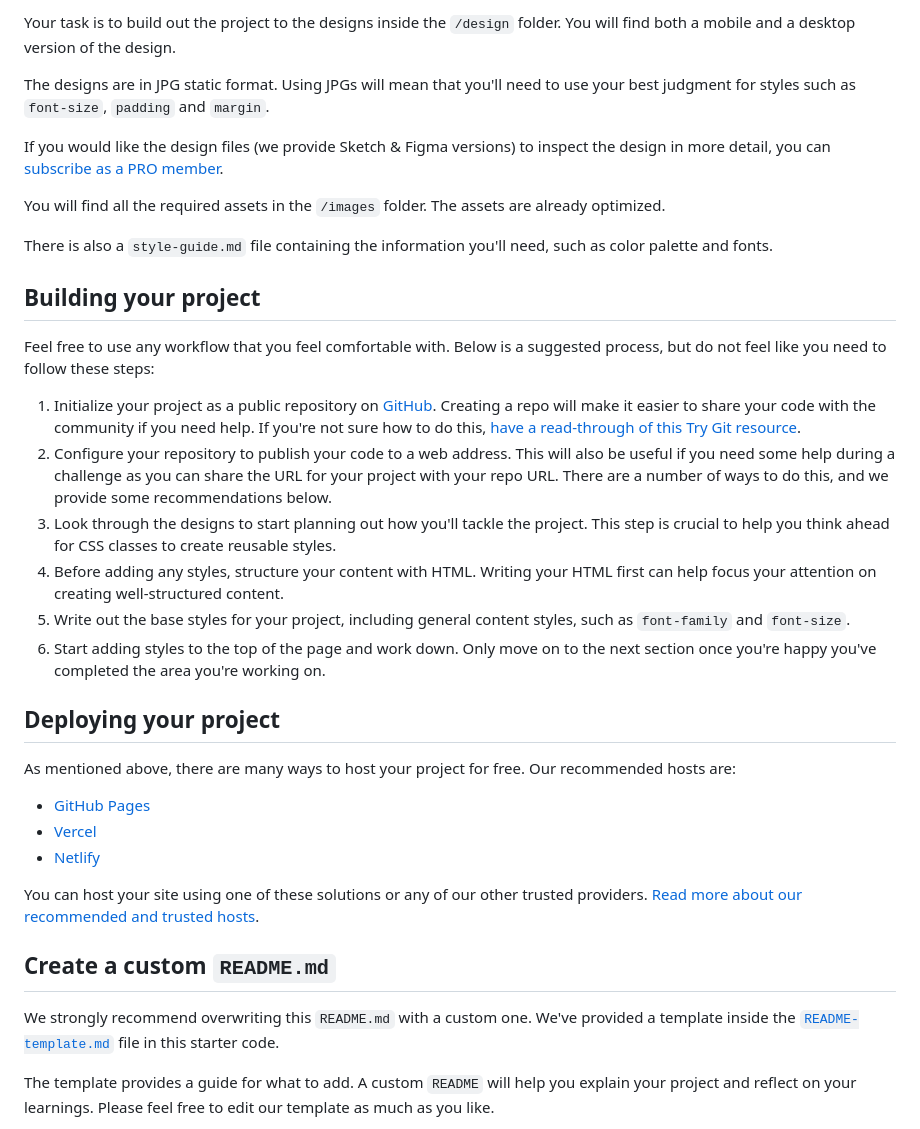
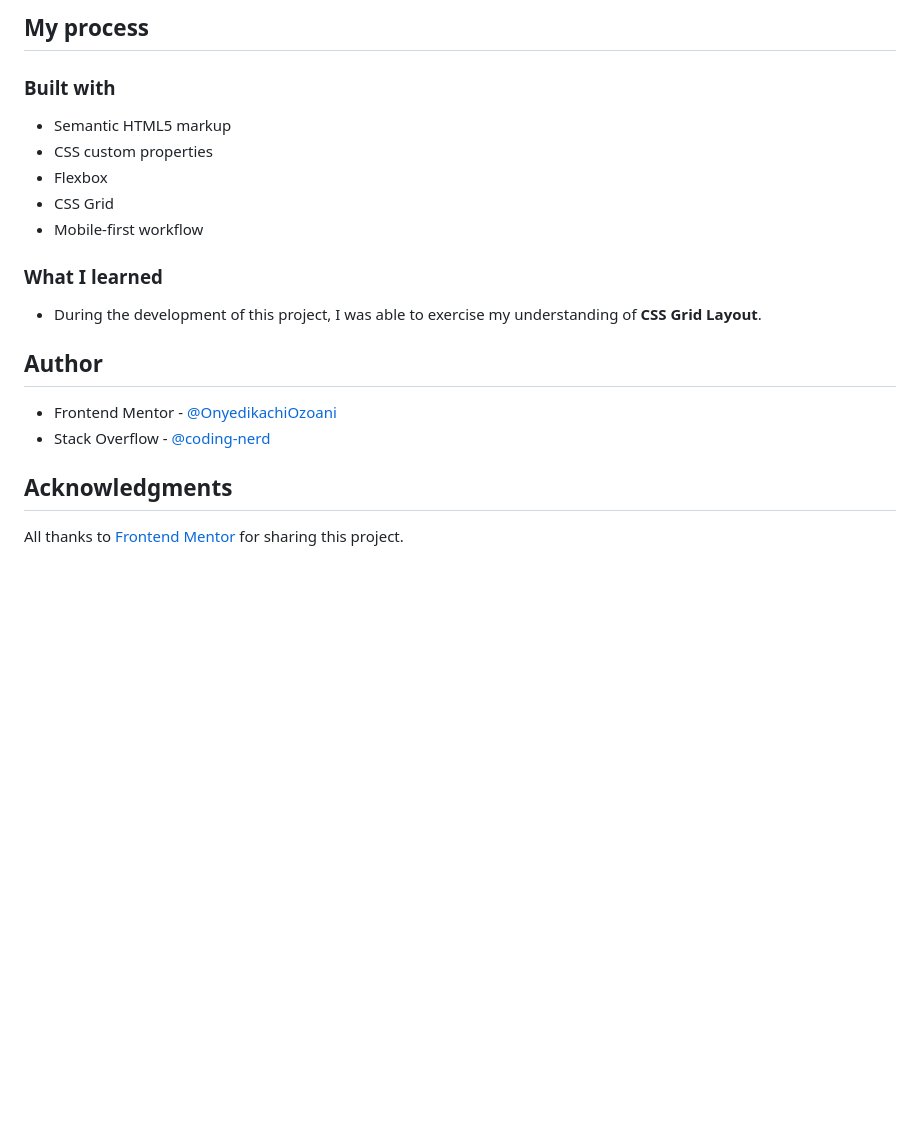
Before and after one commit to OnyedikachiOzoani/social-proof-section-master, a Markdown page: README.md, the part around the change printed below. Drawn GitHub-style; blank space fills up the shorter version.

```diff
--- a/README.md
+++ b/README.md
@@ -26,38 +38,24 @@ Want some support on the challenge? [Join our community](https://www.frontendmen
 
-Your task is to build out the project to the designs inside the `/design` folder. You will find both a mobile and a desktop version of the design.
+## My process
 
-The designs are in JPG static format. Using JPGs will mean that you'll need to use your best judgment for styles such as `font-size`, `padding` and `margin`.
+### Built with
 
-If you would like the design files (we provide Sketch & Figma versions) to inspect the design in more detail, you can [subscribe as a PRO member](https://www.frontendmentor.io/pro).
+-   Semantic HTML5 markup
+-   CSS custom properties
+-   Flexbox
+-   CSS Grid
+-   Mobile-first workflow
 
-You will find all the required assets in the `/images` folder. The assets are already optimized.
+### What I learned
 
-There is also a `style-guide.md` file containing the information you'll need, such as color palette and fonts.
+-   During the development of this project, I was able to exercise my understanding of **CSS Grid Layout**.
 
-## Building your project
+## Author
 
-Feel free to use any workflow that you feel comfortable with. Below is a suggested process, but do not feel like you need to follow these steps:
+-   Frontend Mentor - [@OnyedikachiOzoani](https://www.frontendmentor.io/profile/OnyedikachiOzoani)
+-   Stack Overflow - [@coding-nerd](https://stackoverflow.com/users/21363556/coding-nerd)
 
-1. Initialize your project as a public repository on [GitHub](https://github.com/). Creating a repo will make it easier to share your code with the community if you need help. If you're not sure how to do this, [have a read-through of this Try Git resource](https://try.github.io/).
-2. Configure your repository to publish your code to a web address. This will also be useful if you need some help during a challenge as you can share the URL for your project with your repo URL. There are a number of ways to do this, and we provide some recommendations below.
-3. Look through the designs to start planning out how you'll tackle the project. This step is crucial to help you think ahead for CSS classes to create reusable styles.
-4. Before adding any styles, structure your content with HTML. Writing your HTML first can help focus your attention on creating well-structured content.
-5. Write out the base styles for your project, including general content styles, such as `font-family` and `font-size`.
-6. Start adding styles to the top of the page and work down. Only move on to the next section once you're happy you've completed the area you're working on.
+## Acknowledgments
 
-## Deploying your project
+All thanks to [Frontend Mentor](https://www.frontendmentor.io/) for sharing this project.
 
-As mentioned above, there are many ways to host your project for free. Our recommended hosts are:
-
-- [GitHub Pages](https://pages.github.com/)
-- [Vercel](https://vercel.com/)
-- [Netlify](https://www.netlify.com/)
-
-You can host your site using one of these solutions or any of our other trusted providers. [Read more about our recommended and trusted hosts](https://medium.com/frontend-mentor/frontend-mentor-trusted-hosting-providers-bf000dfebe).
-
-## Create a custom `README.md`
-
-We strongly recommend overwriting this `README.md` with a custom one. We've provided a template inside the [`README-template.md`](./README-template.md) file in this starter code.
-
-The template provides a guide for what to add. A custom `README` will help you explain your project and reflect on your learnings. Please feel free to edit our template as much as you like.
-
```
Also changed, not shown: other parts of README.md (+26 -41 lines), README-template.md (deleted, +0 -110 lines), style-guide.md (deleted, +0 -32 lines), design/desktop-design.jpg (deleted), design/desktop-screenshot.png (added), design/mobile-design.jpg (deleted), design/mobile-screenshot.png (added), 1 other file.
